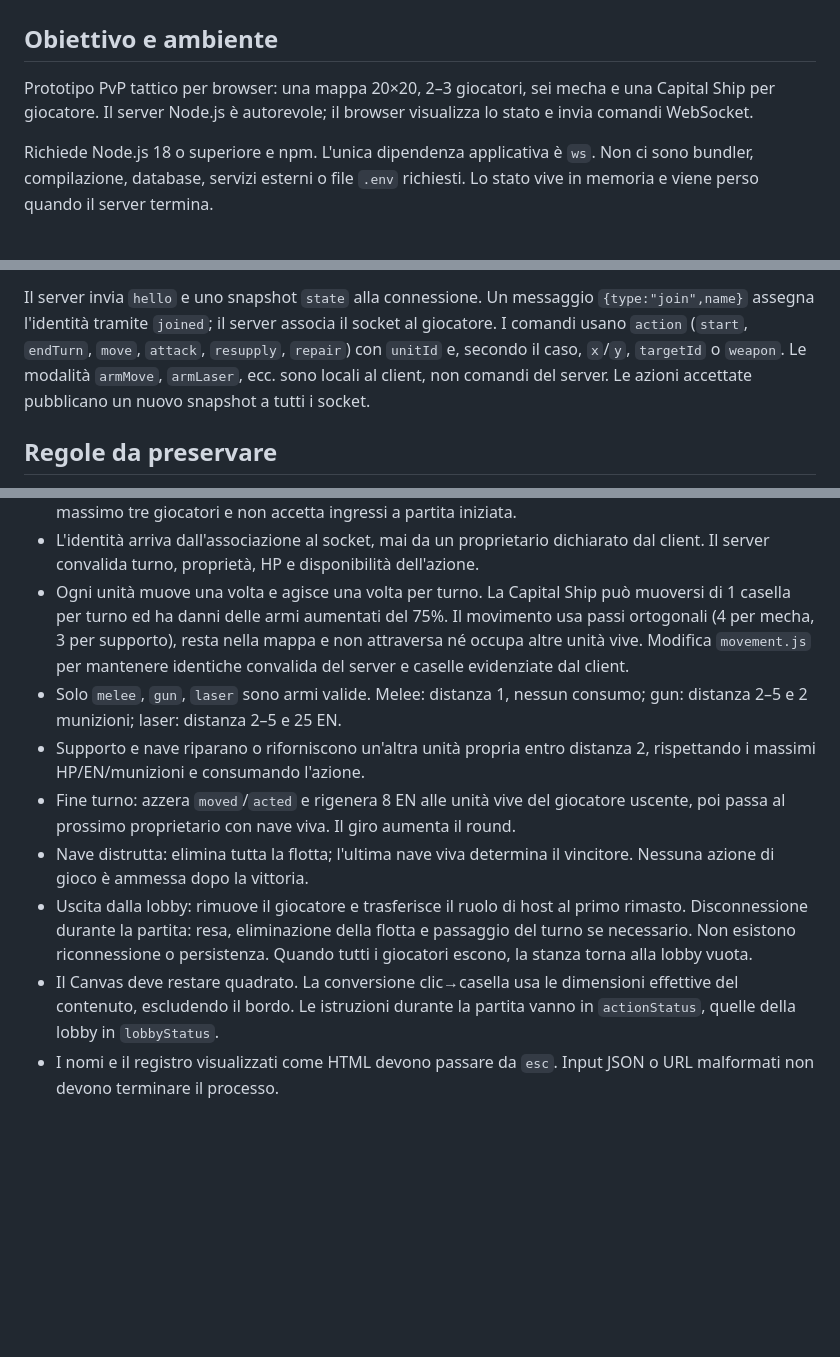
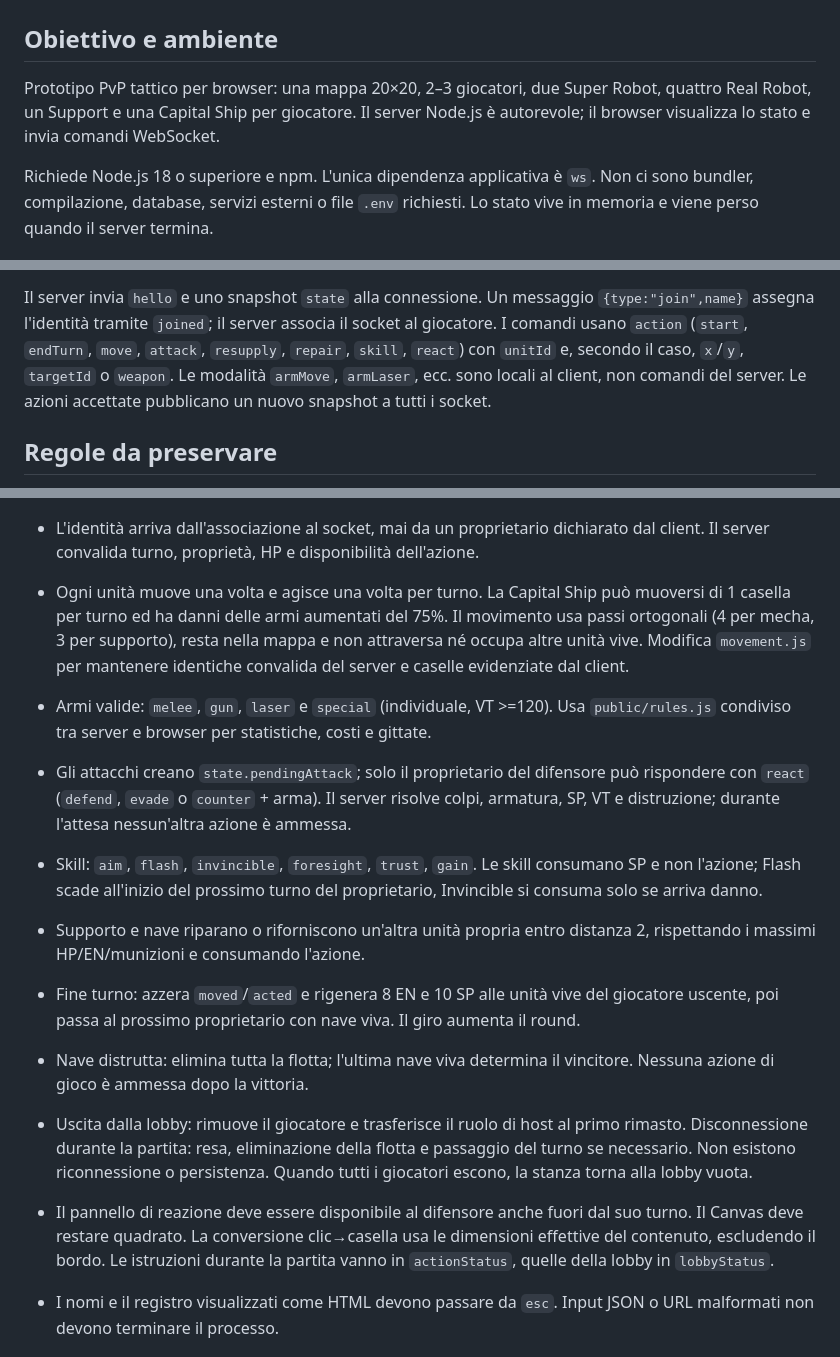
Before and after one commit to Vialoaittam/mecha_fleet_versus, a Markdown page: AGENTS.md, 3 parts joined by grey strips. GitHub-like rendering; blank space fills up the shorter version.

Commit message:
feat: document SRW rules and update gameplay tests/UI

```diff
--- a/AGENTS.md
+++ b/AGENTS.md
@@ -3,7 +3,7 @@
 ## Obiettivo e ambiente
 
 Prototipo PvP tattico per browser: una mappa 20×20, 2–3 giocatori,
-sei mecha e una Capital Ship per giocatore. Il server Node.js è autorevole;
+due Super Robot, quattro Real Robot, un Support e una Capital Ship per giocatore. Il server Node.js è autorevole;
 il browser visualizza lo stato e invia comandi WebSocket.
 
 Richiede Node.js 18 o superiore e npm. L'unica dipendenza applicativa è `ws`.
@@ -43,7 +43,7 @@ HTTP e WebSocket condividono la porta `PORT`, predefinita `8080`, su `0.0.0.0`.
 Il server invia `hello` e uno snapshot `state` alla connessione. Un messaggio
 `{type:"join",name}` assegna l'identità tramite `joined`; il server associa il socket
 al giocatore. I comandi usano `action` (`start`, `endTurn`, `move`, `attack`,
-`resupply`, `repair`) con `unitId` e, secondo il caso, `x`/`y`, `targetId` o `weapon`.
+`resupply`, `repair`, `skill`, `react`) con `unitId` e, secondo il caso, `x`/`y`, `targetId` o `weapon`.
 Le modalità `armMove`, `armLaser`, ecc. sono locali al client, non comandi del server.
 Le azioni accettate pubblicano un nuovo snapshot a tutti i socket.
 
@@ -57,11 +57,13 @@ Le azioni accettate pubblicano un nuovo snapshot a tutti i socket.
   Il movimento usa passi ortogonali (4 per mecha, 3 per supporto), resta nella mappa
   e non attraversa né occupa altre unità vive. Modifica `movement.js` per mantenere
   identiche convalida del server e caselle evidenziate dal client.
-- Solo `melee`, `gun`, `laser` sono armi valide. Melee: distanza 1, nessun consumo;
-  gun: distanza 2–5 e 2 munizioni; laser: distanza 2–5 e 25 EN.
+- Armi valide: `melee`, `gun`, `laser` e `special` (individuale, VT >=120). Usa `public/rules.js` condiviso tra server e browser per statistiche, costi e gittate.
+- Gli attacchi creano `state.pendingAttack`; solo il proprietario del difensore può rispondere con `react` (`defend`, `evade` o `counter` + arma). Il server risolve colpi, armatura, SP, VT e distruzione; durante l'attesa nessun'altra azione è ammessa.
+- Skill: `aim`, `flash`, `invincible`, `foresight`, `trust`, `gain`. Le skill consumano SP e non l'azione; Flash scade all'inizio del prossimo turno del proprietario, Invincible si consuma solo se arriva danno.
+
 - Supporto e nave riparano o riforniscono un'altra unità propria entro distanza 2,
   rispettando i massimi HP/EN/munizioni e consumando l'azione.
-- Fine turno: azzera `moved`/`acted` e rigenera 8 EN alle unità vive del giocatore
+- Fine turno: azzera `moved`/`acted` e rigenera 8 EN e 10 SP alle unità vive del giocatore
   uscente, poi passa al prossimo proprietario con nave viva. Il giro aumenta il round.
 - Nave distrutta: elimina tutta la flotta; l'ultima nave viva determina il vincitore.
   Nessuna azione di gioco è ammessa dopo la vittoria.
@@ -69,7 +71,7 @@ Le azioni accettate pubblicano un nuovo snapshot a tutti i socket.
   rimasto. Disconnessione durante la partita: resa, eliminazione della flotta e
   passaggio del turno se necessario. Non esistono riconnessione o persistenza.
   Quando tutti i giocatori escono, la stanza torna alla lobby vuota.
-- Il Canvas deve restare quadrato. La conversione clic→casella usa le dimensioni
+- Il pannello di reazione deve essere disponibile al difensore anche fuori dal suo turno. Il Canvas deve restare quadrato. La conversione clic→casella usa le dimensioni
   effettive del contenuto, escludendo il bordo. Le istruzioni durante la partita
   vanno in `actionStatus`, quelle della lobby in `lobbyStatus`.
 - I nomi e il registro visualizzati come HTML devono passare da `esc`.
```
